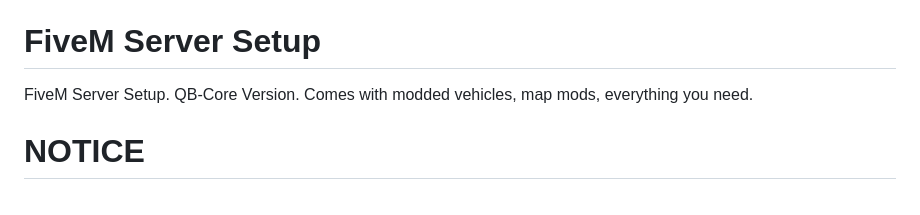
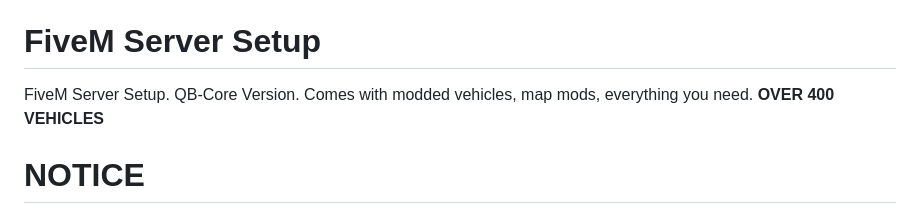
Before and after one commit to lazy-media/fivem, a Markdown page: README.md, the part around the change. Drawn GitHub-style.

```diff
--- a/README.md
+++ b/README.md
@@ -3,6 +3,7 @@ I have taken a lot of time to put this repository together. If you found it usef
 
 # FiveM Server Setup
 FiveM Server Setup. QB-Core Version. Comes with modded vehicles, map mods, everything you need.
+**OVER 400 VEHICLES**
 
 # NOTICE
 
```
